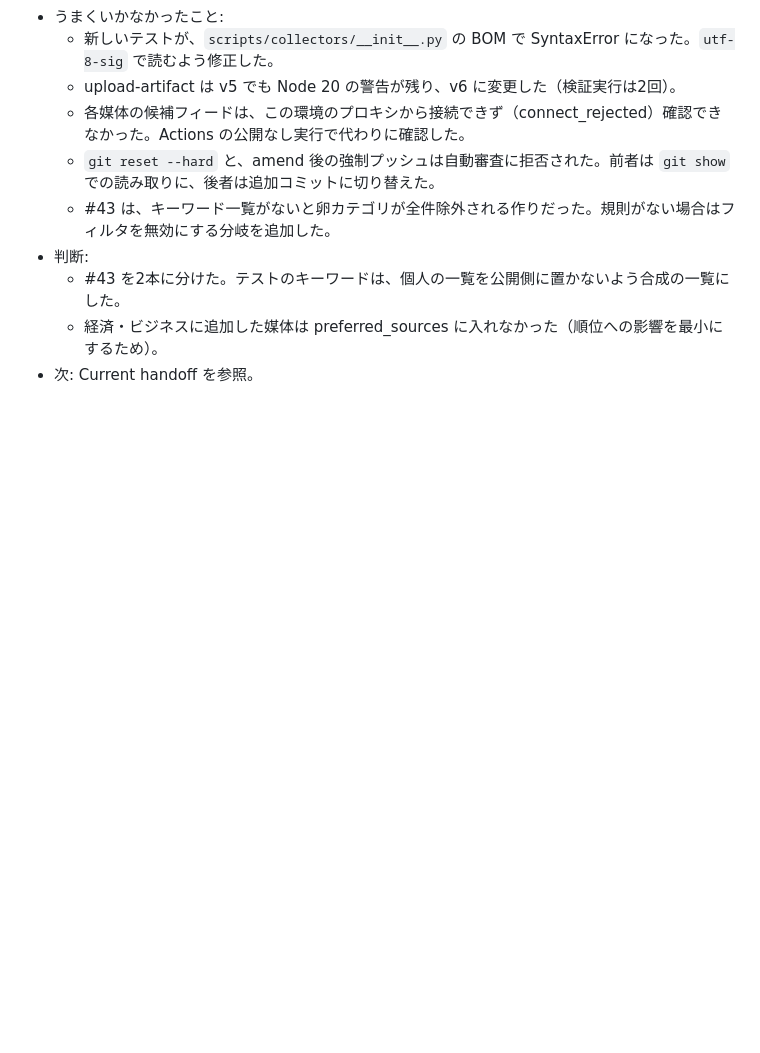
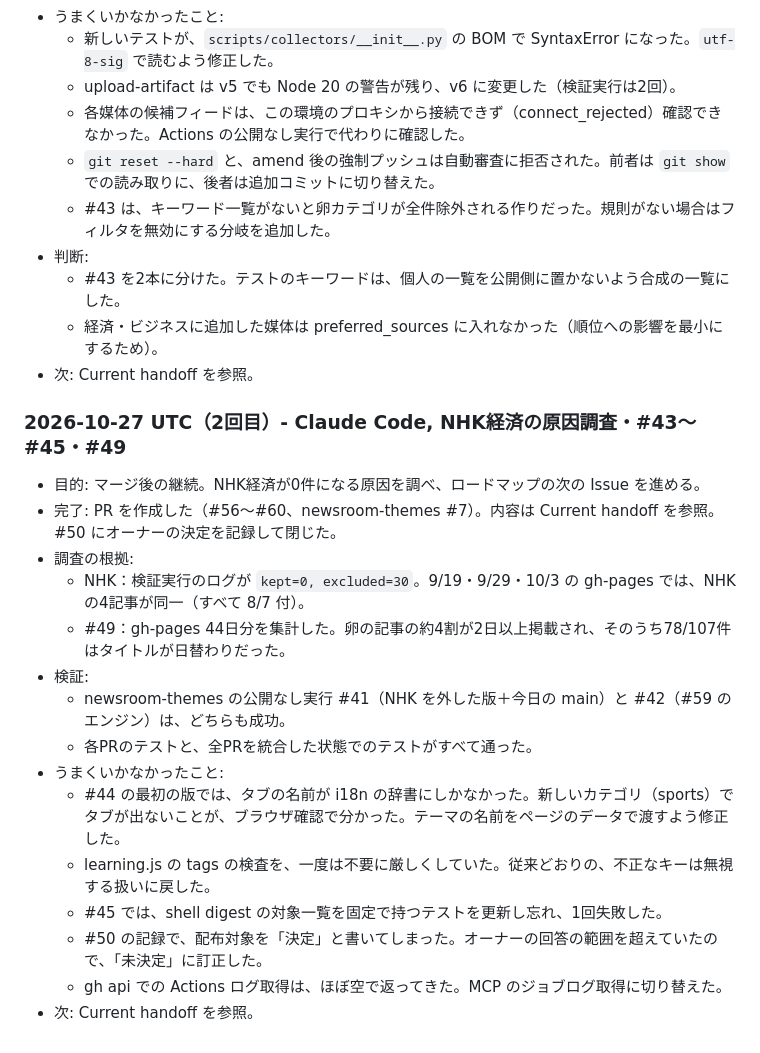
Before and after one commit to anyhoe104-spec/Personal-Newsroom, a Markdown page: WORKLOG.md, the part around one of its changes. Rendered like a GitHub page; blank space fills up the shorter version.

```diff
--- a/WORKLOG.md
+++ b/WORKLOG.md
@@ -630,3 +624,21 @@ This file is the shared source of truth for cross-device and cross-agent handoff
   - #43 を2本に分けた。テストのキーワードは、個人の一覧を公開側に置かないよう合成の一覧にした。
   - 経済・ビジネスに追加した媒体は preferred_sources に入れなかった（順位への影響を最小にするため）。
 - 次: Current handoff を参照。
+
+### 2026-10-27 UTC（2回目）- Claude Code, NHK経済の原因調査・#43〜#45・#49
+
+- 目的: マージ後の継続。NHK経済が0件になる原因を調べ、ロードマップの次の Issue を進める。
+- 完了: PR を作成した（#56〜#60、newsroom-themes #7）。内容は Current handoff を参照。#50 にオーナーの決定を記録して閉じた。
+- 調査の根拠:
+  - NHK：検証実行のログが `kept=0, excluded=30`。9/19・9/29・10/3 の gh-pages では、NHK の4記事が同一（すべて 8/7 付）。
+  - #49：gh-pages 44日分を集計した。卵の記事の約4割が2日以上掲載され、そのうち78/107件はタイトルが日替わりだった。
+- 検証:
+  - newsroom-themes の公開なし実行 #41（NHK を外した版＋今日の main）と #42（#59 のエンジン）は、どちらも成功。
+  - 各PRのテストと、全PRを統合した状態でのテストがすべて通った。
+- うまくいかなかったこと:
+  - #44 の最初の版では、タブの名前が i18n の辞書にしかなかった。新しいカテゴリ（sports）でタブが出ないことが、ブラウザ確認で分かった。テーマの名前をページのデータで渡すよう修正した。
+  - learning.js の tags の検査を、一度は不要に厳しくしていた。従来どおりの、不正なキーは無視する扱いに戻した。
+  - #45 では、shell digest の対象一覧を固定で持つテストを更新し忘れ、1回失敗した。
+  - #50 の記録で、配布対象を「決定」と書いてしまった。オーナーの回答の範囲を超えていたので、「未決定」に訂正した。
+  - gh api での Actions ログ取得は、ほぼ空で返ってきた。MCP のジョブログ取得に切り替えた。
+- 次: Current handoff を参照。
```
Also changed, not shown: other parts of WORKLOG.md (+16 -22 lines), docs/migration-handoff.md (+3 -3 lines).
